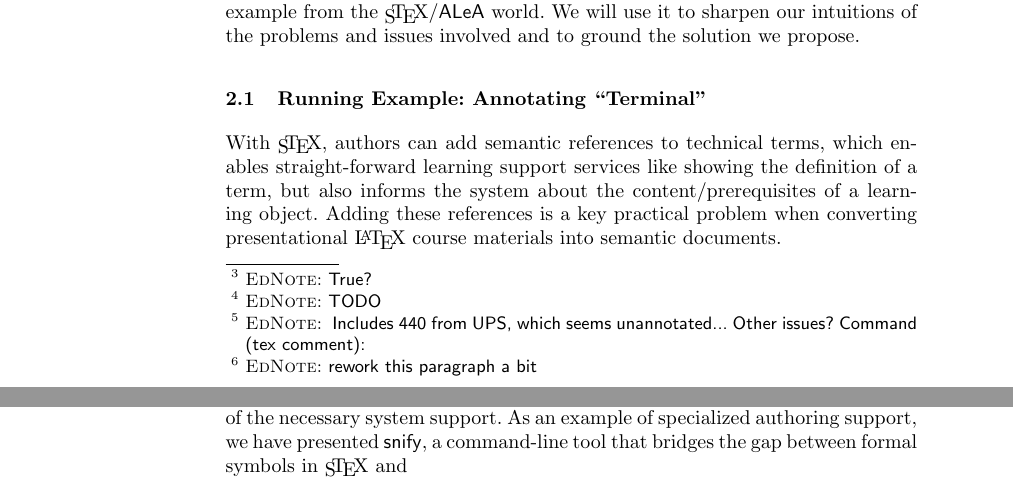
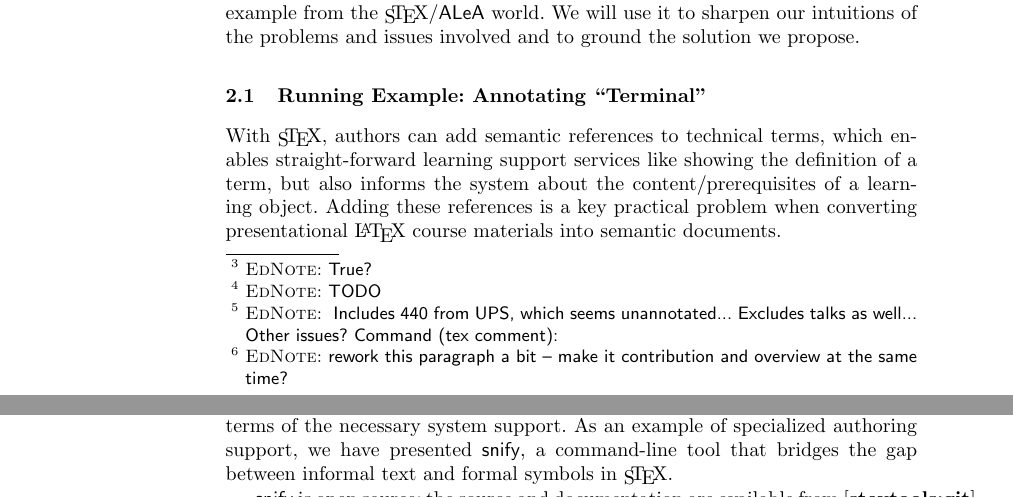
Before and after one commit to slatex/stextools, a LaTeX paper (doc/cicm25-sysdesc/sysdesc.tex): two parts of pages 2 and 8 of 9, joined at a grey line, cut so that both start at the same text. Compiled offline with pdfLaTeX.

Commit message:
more writing

```diff
--- a/doc/cicm25-sysdesc/sysdesc.tex
+++ b/doc/cicm25-sysdesc/sysdesc.tex
@@ -84,7 +90,9 @@ The sheer size of the commons is one of the key challenges for authors:
 \SMGloM contains definitions of $X$\ednote{TODO} STEM concepts in multiple languages,
 created and maintained by over 30 contributors.
 Additionally, there are roughly 4900\ednote{
-    Includes 440 from UPS, which seems unannotated... Other issues?
+    Includes 440 from UPS, which seems unannotated...
+    Excludes talks as well...
+    Other issues?
     Command (tex comment): % grep -R --include='*.tex' -F -e '\begin{frame}' | wc -l
 }
 semantically annotated lecture slides and 4000 problems.
@@ -96,7 +104,7 @@ Afterwards, we discuss (potential) tools in various stages of development (\cref
 describe and evaluate one concrete tool, \snify, that supports the annotation
 of terms with the semantic concepts they refer to (\cref{sec:snify,sec:eval}).
 The paper ends with a brief conclusion (\cref{sec:conclusion}).
-\ednote{rework this paragraph a bit}
+\ednote{rework this paragraph a bit -- make it contribution and overview at the same time?}
 
 
 % % OLD INTRO
@@ -407,7 +418,7 @@ In this paper we have presented the semantic authoring problem using the \sTeX c
 the adaptive learning assistant \ALeA as a concrete example. We have shown that it differs
 from both classical authoring and formal authoring in terms of the necessary system
 support. As an example of specialized authoring support, we have presented \snify, a
-command-line tool that bridges the gap between formal symbols in \sTeX and
+command-line tool that bridges the gap between informal text and formal symbols in \sTeX.
 
 \snify is open source; the source and documentation are available from
 \cite{stextools:git}.
```
Also changed, not shown: doc/cicm25-sysdesc/sysdesc.tex (19 more changed lines).
